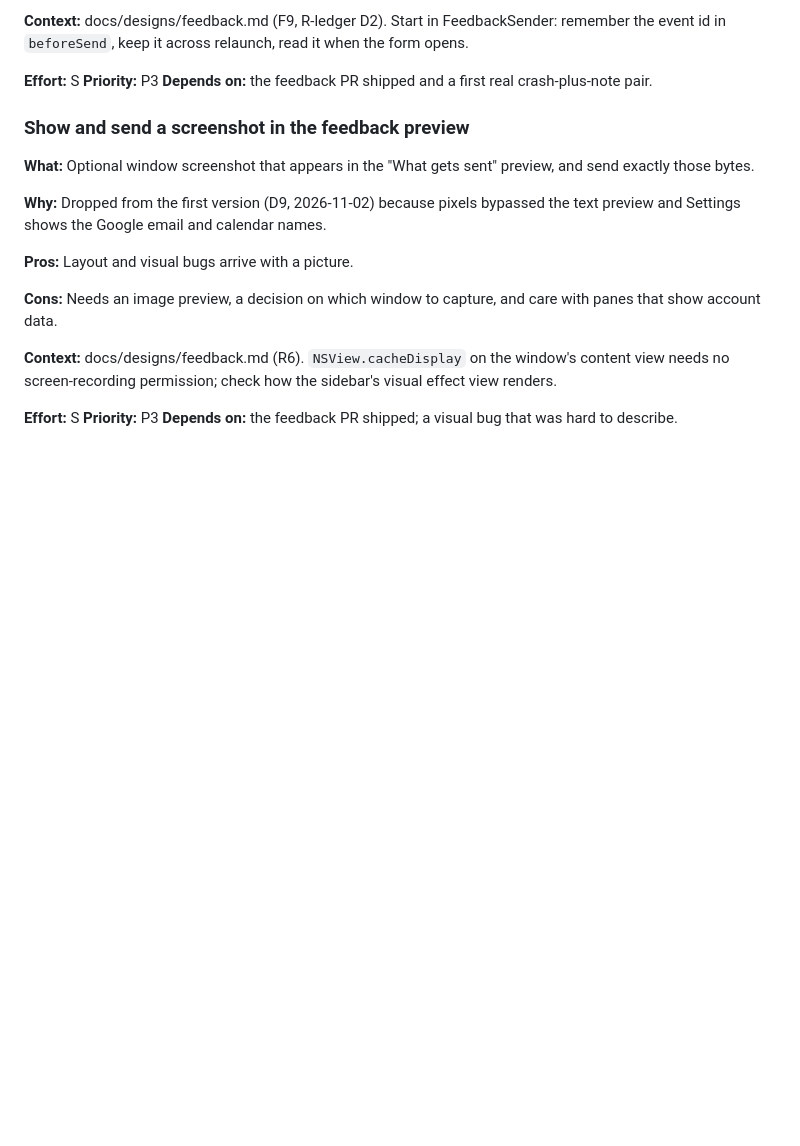
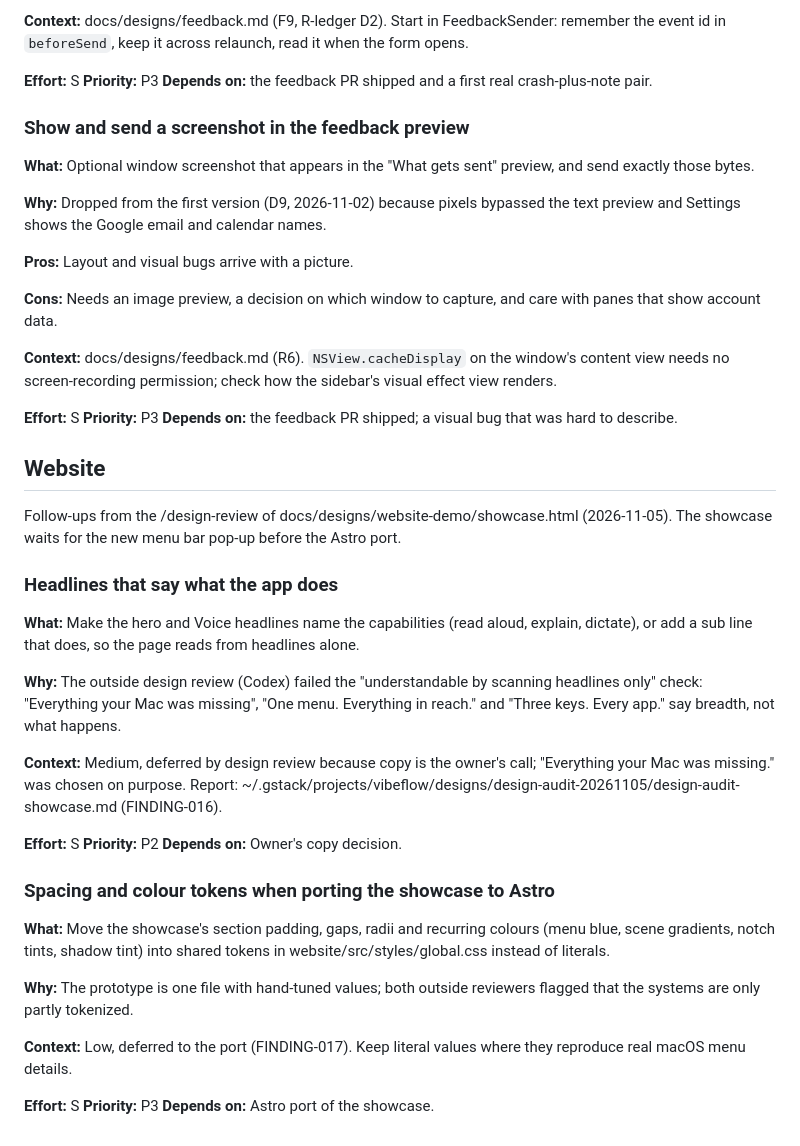
Before and after one commit to floo-one/vibeflow, a Markdown page: TODOS.md, the part around the change. Drawn GitHub-style; blank space fills up the shorter version.

Commit message:
docs(todos): website follow-ups from the showcase design review
Co-Authored-By: Claude Opus 5.5 <noreply@anthropic.com>

```diff
--- a/TODOS.md
+++ b/TODOS.md
@@ -259,3 +259,31 @@ Follow-ups to docs/designs/file-transcription.md (eng review 2026-11-04). Build
 **Effort:** S
 **Priority:** P3
 **Depends on:** the feedback PR shipped; a visual bug that was hard to describe.
+
+## Website
+
+Follow-ups from the /design-review of docs/designs/website-demo/showcase.html (2026-11-05). The showcase waits for the new menu bar pop-up before the Astro port.
+
+### Headlines that say what the app does
+
+**What:** Make the hero and Voice headlines name the capabilities (read aloud, explain, dictate), or add a sub line that does, so the page reads from headlines alone.
+
+**Why:** The outside design review (Codex) failed the "understandable by scanning headlines only" check: "Everything your Mac was missing", "One menu. Everything in reach." and "Three keys. Every app." say breadth, not what happens.
+
+**Context:** Medium, deferred by design review because copy is the owner's call; "Everything your Mac was missing." was chosen on purpose. Report: ~/.gstack/projects/vibeflow/designs/design-audit-20261105/design-audit-showcase.md (FINDING-016).
+
+**Effort:** S
+**Priority:** P2
+**Depends on:** Owner's copy decision.
+
+### Spacing and colour tokens when porting the showcase to Astro
+
+**What:** Move the showcase's section padding, gaps, radii and recurring colours (menu blue, scene gradients, notch tints, shadow tint) into shared tokens in website/src/styles/global.css instead of literals.
+
+**Why:** The prototype is one file with hand-tuned values; both outside reviewers flagged that the systems are only partly tokenized.
+
+**Context:** Low, deferred to the port (FINDING-017). Keep literal values where they reproduce real macOS menu details.
+
+**Effort:** S
+**Priority:** P3
+**Depends on:** Astro port of the showcase.
```
